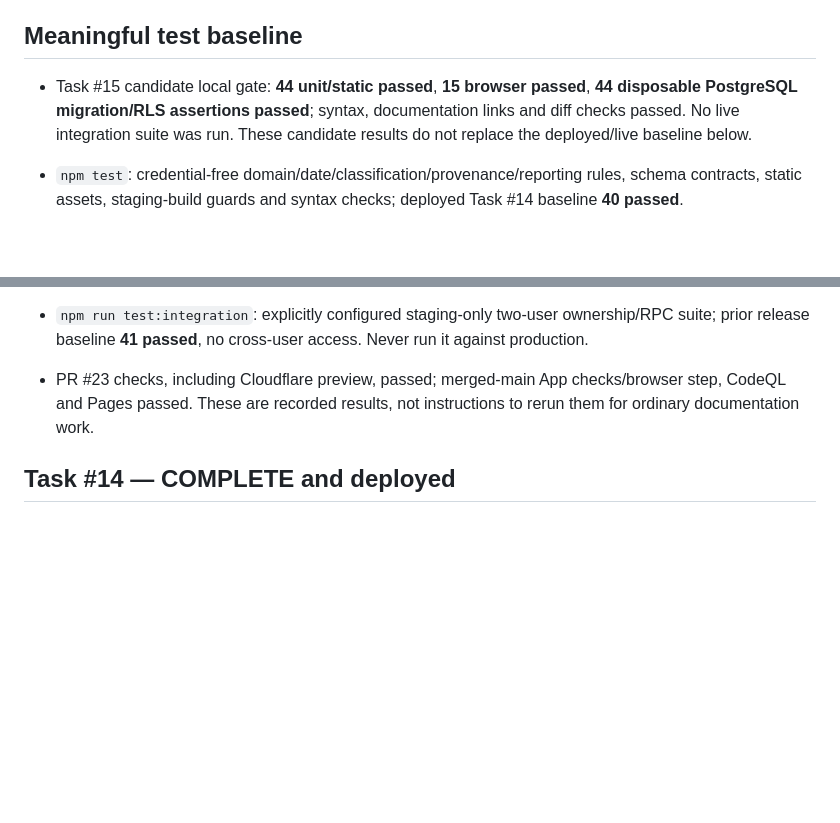
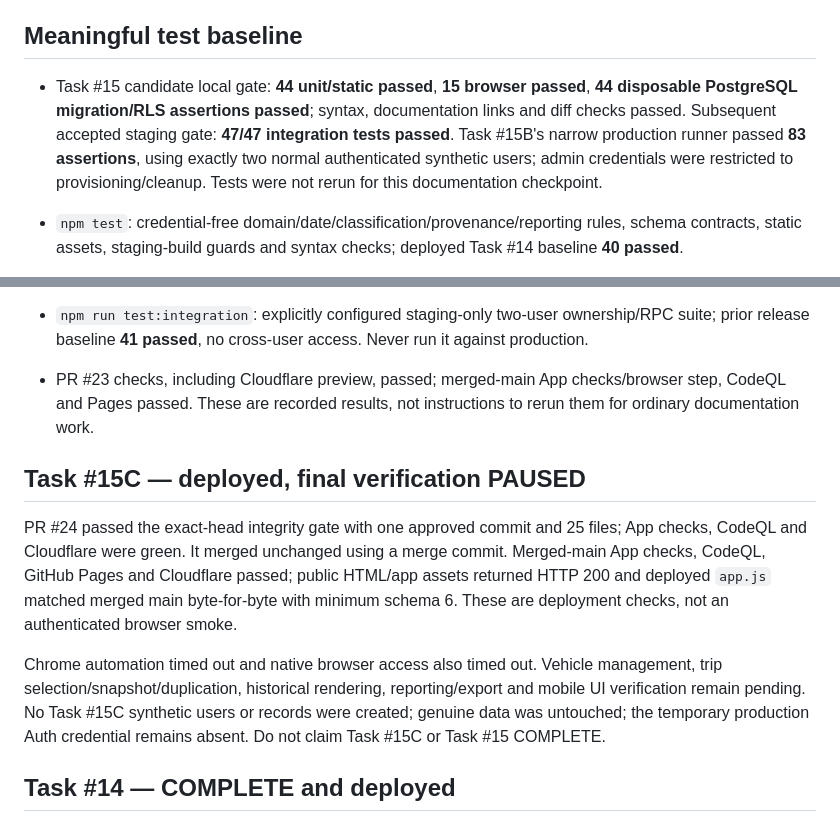
Before and after one commit to Santana-Co/Travel-Log, a Markdown page: docs/project/CURRENT_STATE.md, 2 parts joined by grey strips. GitHub-like rendering; blank space fills up the shorter version.

```diff
--- a/docs/project/CURRENT_STATE.md
+++ b/docs/project/CURRENT_STATE.md
@@ -48,12 +48,18 @@ Startup calls `get_app_schema_version()`. The deployed browser accepts integer v
 
 ## Meaningful test baseline
 
-- Task #15 candidate local gate: **44 unit/static passed**, **15 browser passed**, **44 disposable PostgreSQL migration/RLS assertions passed**; syntax, documentation links and diff checks passed. No live integration suite was run. These candidate results do not replace the deployed/live baseline below.
+- Task #15 candidate local gate: **44 unit/static passed**, **15 browser passed**, **44 disposable PostgreSQL migration/RLS assertions passed**; syntax, documentation links and diff checks passed. Subsequent accepted staging gate: **47/47 integration tests passed**. Task #15B's narrow production runner passed **83 assertions**, using exactly two normal authenticated synthetic users; admin credentials were restricted to provisioning/cleanup. Tests were not rerun for this documentation checkpoint.
 
 - `npm test`: credential-free domain/date/classification/provenance/reporting rules, schema contracts, static assets, staging-build guards and syntax checks; deployed Task #14 baseline **40 passed**.
 - `npm run test:browser`: real local assets with deterministic synthetic backend boundaries; startup/compatibility, CRUD/duplication, dates, classification, provenance and CSV/JSON/print, including FY reconciliation and representative mobile checks. Deployed Task #14 baseline **11 passed**; non-loopback service access is blocked/mocked, not live verification.
 - `npm run test:integration`: explicitly configured staging-only two-user ownership/RPC suite; prior release baseline **41 passed**, no cross-user access. Never run it against production.
 - PR #23 checks, including Cloudflare preview, passed; merged-main App checks/browser step, CodeQL and Pages passed. These are recorded results, not instructions to rerun them for ordinary documentation work.
+
+## Task #15C — deployed, final verification PAUSED
+
+PR #24 passed the exact-head integrity gate with one approved commit and 25 files; App checks, CodeQL and Cloudflare were green. It merged unchanged using a merge commit. Merged-main App checks, CodeQL, GitHub Pages and Cloudflare passed; public HTML/app assets returned HTTP 200 and deployed `app.js` matched merged main byte-for-byte with minimum schema 6. These are deployment checks, not an authenticated browser smoke.
+
+Chrome automation timed out and native browser access also timed out. Vehicle management, trip selection/snapshot/duplication, historical rendering, reporting/export and mobile UI verification remain pending. No Task #15C synthetic users or records were created; genuine data was untouched; the temporary production Auth credential remains absent. Do not claim Task #15C or Task #15 COMPLETE.
 
 ## Task #14 — COMPLETE and deployed
 
```
Also changed, not shown: other parts of docs/project/CURRENT_STATE.md (+11 -11 lines), docs/project/CHANGELOG.md (+10 -0 lines), docs/project/RELEASE_STATE.md (+12 -6 lines).
